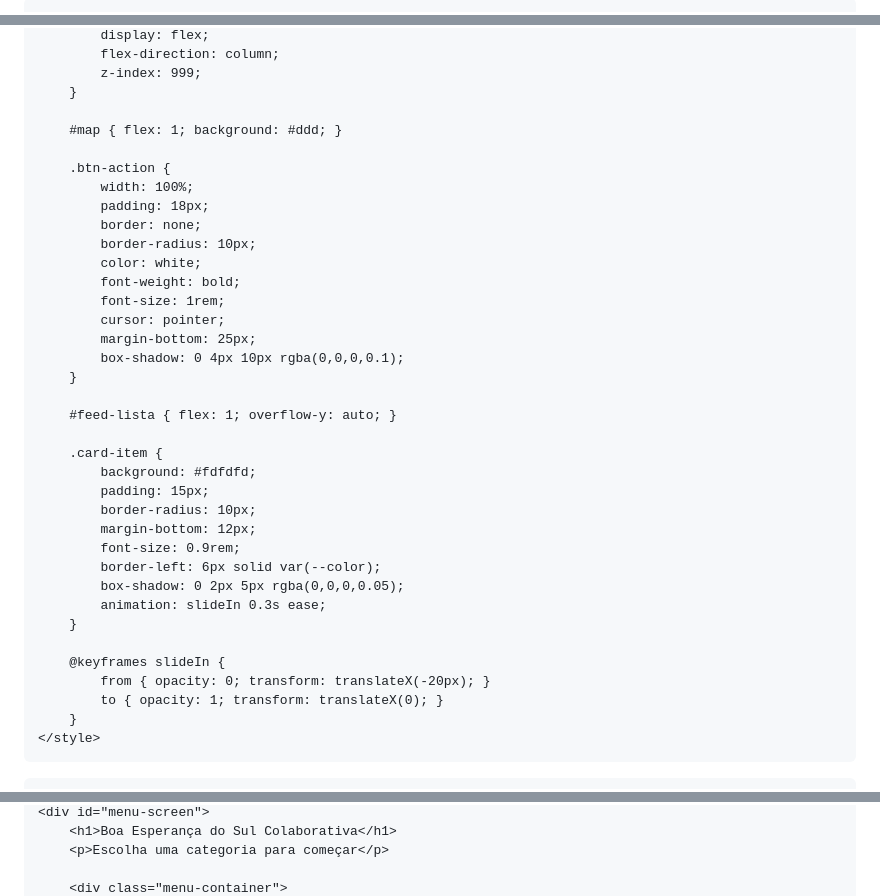
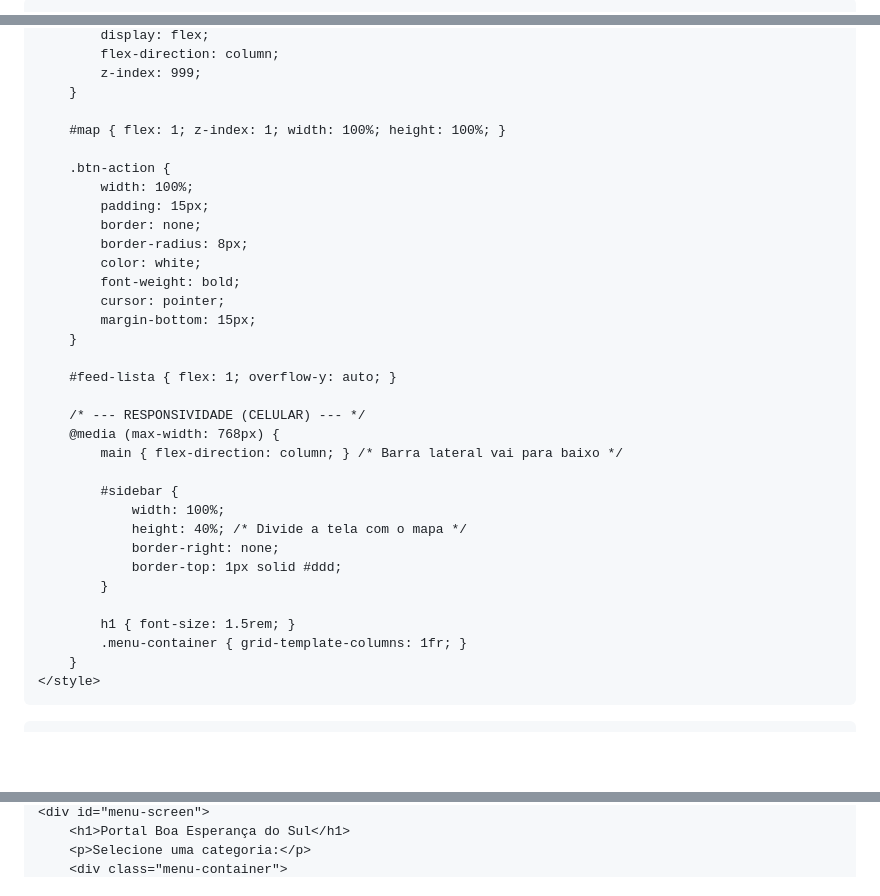
Before and after one commit to migs-007/portal-bes, a Markdown page: README.md, 3 parts joined by grey strips. Rendered like a GitHub page; blank space fills up the shorter version.

```diff
--- a/README.md
+++ b/README.md
@@ -2,6 +2,6 @@
 <html lang="pt-br">
 <head>
     <meta charset="UTF-8">
-    <meta name="viewport" content="width=device-width, initial-scale=1.0">
-    <title>Portal Comunitário - Boa Esperança do Sul</title>
+    <meta name="viewport" content="width=device-width, initial-scale=1.0, maximum-scale=1.0, user-scalable=no">
+    <title>Portal Comunitário - BES</title>
 
@@ -114,37 +92,34 @@
             z-index: 999;
         }
 
-        #map { flex: 1; background: #ddd; }
+        #map { flex: 1; z-index: 1; width: 100%; height: 100%; }
 
         .btn-action {
             width: 100%;
-            padding: 18px;
+            padding: 15px;
             border: none;
-            border-radius: 10px;
+            border-radius: 8px;
             color: white;
             font-weight: bold;
-            font-size: 1rem;
             cursor: pointer;
-            margin-bottom: 25px;
-            box-shadow: 0 4px 10px rgba(0,0,0,0.1);
+            margin-bottom: 15px;
         }
 
         #feed-lista { flex: 1; overflow-y: auto; }
 
-        .card-item {
-            background: #fdfdfd;
-            padding: 15px;
-            border-radius: 10px;
-            margin-bottom: 12px;
-            font-size: 0.9rem;
-            border-left: 6px solid var(--color);
-            box-shadow: 0 2px 5px rgba(0,0,0,0.05);
-            animation: slideIn 0.3s ease;
-        }
+        /* --- RESPONSIVIDADE (CELULAR) --- */
+        @media (max-width: 768px) {
+            main { flex-direction: column; } /* Barra lateral vai para baixo */
 
-        @keyframes slideIn {
-            from { opacity: 0; transform: translateX(-20px); }
-            to { opacity: 1; transform: translateX(0); }
+            #sidebar {
+                width: 100%;
+                height: 40%; /* Divide a tela com o mapa */
+                border-right: none;
+                border-top: 1px solid #ddd;
+            }
+
+            h1 { font-size: 1.5rem; }
+            .menu-container { grid-template-columns: 1fr; }
         }
     </style>
 </head>
@@ -154,5 +129,4 @@
     <div id="menu-screen">
-        <h1>Boa Esperança do Sul Colaborativa</h1>
-        <p>Escolha uma categoria para começar</p>
-
+        <h1>Portal Boa Esperança do Sul</h1>
+        <p>Selecione uma categoria:</p>
         <div class="menu-container">
```
Also changed, not shown: other parts of README.md (+46 -92 lines).
